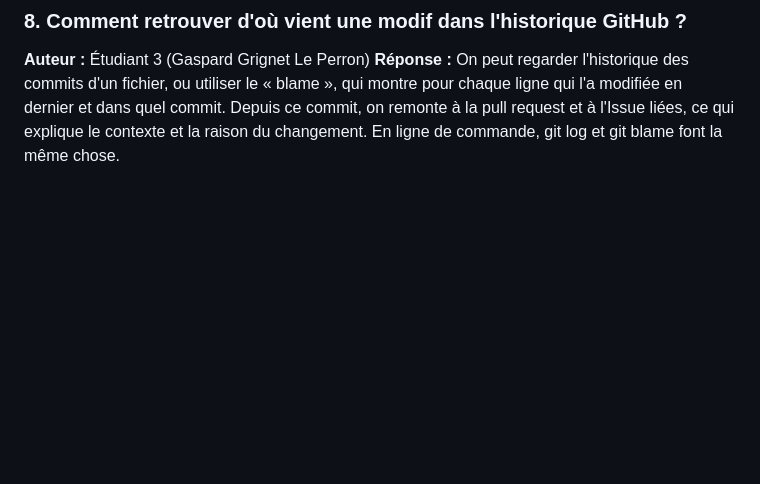
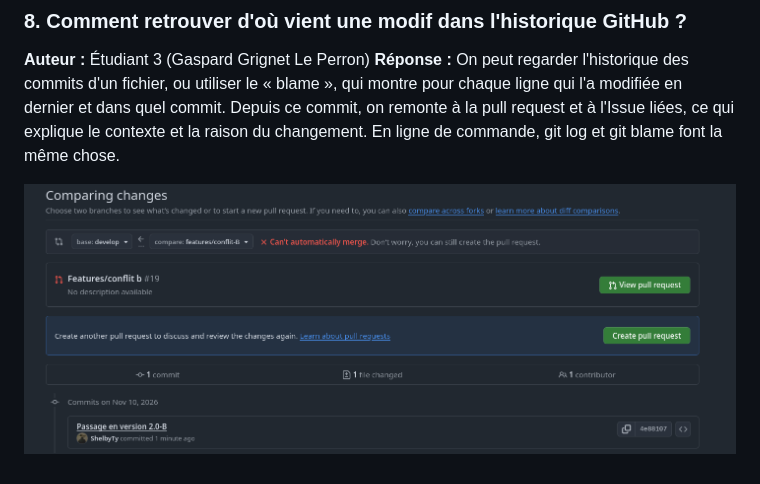
Before and after one commit to ShelbyTy/tp1-git-GJD, a Markdown page: README.md, the part around the change. Drawn GitHub-style; pictures changed too: image.png (added); blank space fills up the shorter version.

Commit message:
documentation readme maj #12

```diff
--- a/README.md
+++ b/README.md
@@ -149,3 +149,6 @@ Les Issues servent à noter chaque tâche, bug ou idée, avec une description, u
 **Auteur :** Étudiant 3 (Gaspard Grignet Le Perron)
 **Réponse :**
 On peut regarder l'historique des commits d'un fichier, ou utiliser le « blame », qui montre pour chaque ligne qui l'a modifiée en dernier et dans quel commit. Depuis ce commit, on remonte à la pull request et à l'Issue liées, ce qui explique le contexte et la raison du changement. En ligne de commande, git log et git blame font la même chose.
+
+
+![alt text](image.png)
```
